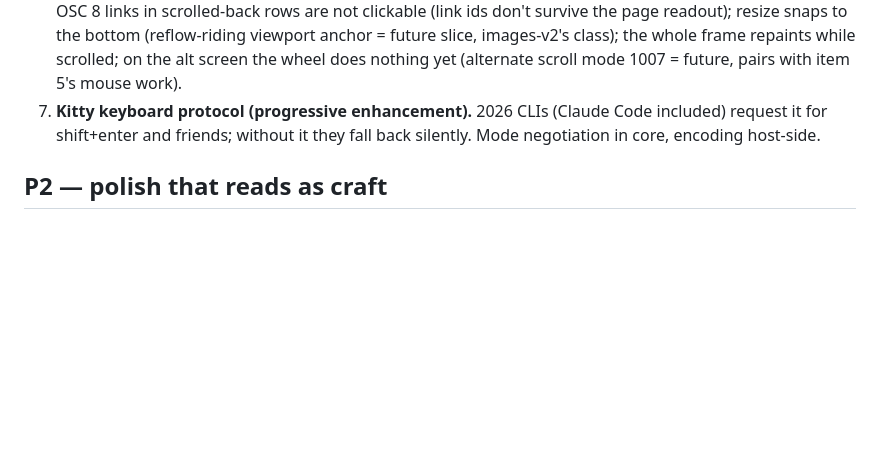
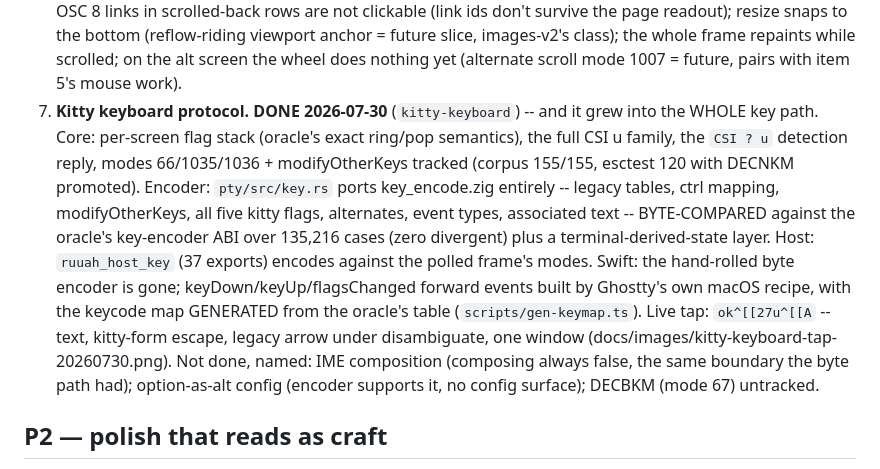
Before and after one commit to Orellius/mind2t, a Markdown page: docs/BACKLOG-2026.md, the part around the change. Rendered like a GitHub page; blank space fills up the shorter version.

Commit message:
Backlog: kitty keyboard recorded done, with its boundaries named

```diff
--- a/docs/BACKLOG-2026.md
+++ b/docs/BACKLOG-2026.md
@@ -99,9 +99,22 @@ controls seen to fail, core stays pure (no I/O), bidi never enters the core.
    slice, images-v2's class); the whole frame repaints while scrolled; on the
    alt screen the wheel does nothing yet (alternate scroll mode 1007 = future,
    pairs with item 5's mouse work).
-7. **Kitty keyboard protocol (progressive enhancement).** 2026 CLIs (Claude Code
-   included) request it for shift+enter and friends; without it they fall back
-   silently. Mode negotiation in core, encoding host-side.
+7. **Kitty keyboard protocol. DONE 2026-07-30** (`kitty-keyboard`) -- and it grew
+   into the WHOLE key path. Core: per-screen flag stack (oracle's exact ring/pop
+   semantics), the full CSI u family, the `CSI ? u` detection reply, modes
+   66/1035/1036 + modifyOtherKeys tracked (corpus 155/155, esctest 120 with
+   DECNKM promoted). Encoder: `pty/src/key.rs` ports key_encode.zig entirely --
+   legacy tables, ctrl mapping, modifyOtherKeys, all five kitty flags, alternates,
+   event types, associated text -- BYTE-COMPARED against the oracle's key-encoder
+   ABI over 135,216 cases (zero divergent) plus a terminal-derived-state layer.
+   Host: `ruuah_host_key` (37 exports) encodes against the polled frame's modes.
+   Swift: the hand-rolled byte encoder is gone; keyDown/keyUp/flagsChanged forward
+   events built by Ghostty's own macOS recipe, with the keycode map GENERATED from
+   the oracle's table (`scripts/gen-keymap.ts`). Live tap: `ok^[[27u^[[A` -- text,
+   kitty-form escape, legacy arrow under disambiguate, one window
+   (docs/images/kitty-keyboard-tap-20260730.png). Not done, named: IME composition
+   (composing always false, the same boundary the byte path had); option-as-alt
+   config (encoder supports it, no config surface); DECBKM (mode 67) untracked.
 
 ## P2 — polish that reads as craft
 
```
Also changed, not shown: docs/images/kitty-keyboard-tap-20260730.png (added).
